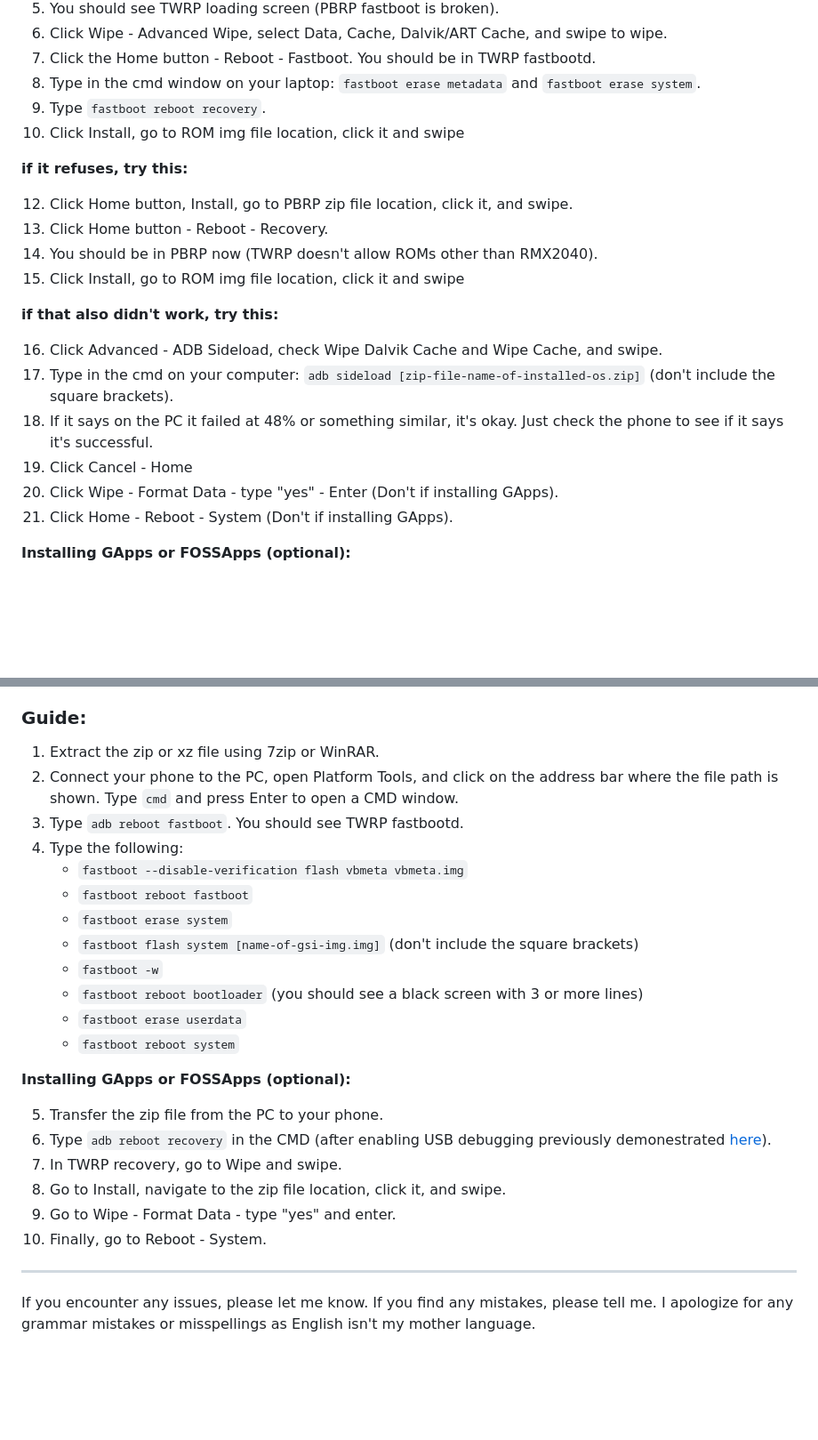
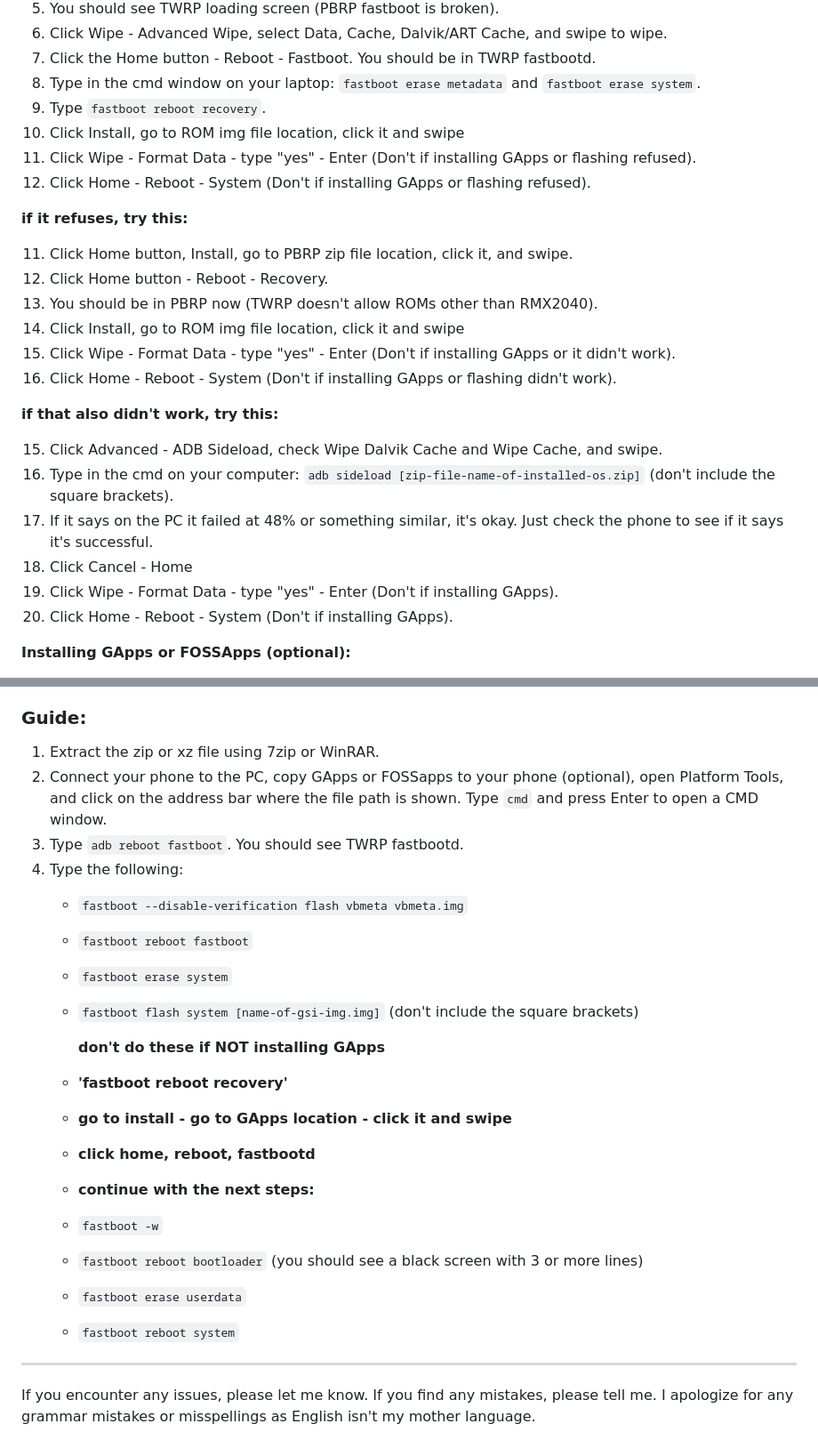
Before and after one commit to Mazen7676/RMX2040-full-guide, a Markdown page: README.md, 2 parts joined by grey strips. Shown at 89% size. GitHub-like rendering; blank space fills up the shorter version.

```diff
--- a/README.md
+++ b/README.md
@@ -172,22 +172,26 @@ Use **[Shizuku](https://play.google.com/store/apps/details?id=moe.shizuku.privil
 8. Type in the cmd window on your laptop: `fastboot erase metadata` and `fastboot erase system`.
 9. Type `fastboot reboot recovery`.
 10. Click Install, go to ROM img file location, click it and swipe
+11. Click Wipe - Format Data - type "yes" - Enter (Don't if installing GApps or flashing refused).
+12. Click Home - Reboot - System (Don't if installing GApps or flashing refused).
 
 **if it refuses, try this:**
 
-12. Click Home button, Install, go to PBRP zip file location, click it, and swipe.
-13. Click Home button - Reboot - Recovery.
-14. You should be in PBRP now (TWRP doesn't allow ROMs other than RMX2040).
-15. Click Install, go to ROM img file location, click it and swipe
+11. Click Home button, Install, go to PBRP zip file location, click it, and swipe.
+12. Click Home button - Reboot - Recovery.
+13. You should be in PBRP now (TWRP doesn't allow ROMs other than RMX2040).
+14. Click Install, go to ROM img file location, click it and swipe
+19. Click Wipe - Format Data - type "yes" - Enter (Don't if installing GApps or it didn't work).
+20. Click Home - Reboot - System (Don't if installing GApps or flashing didn't work).
 
 **if that also didn't work, try this:**
 
-16. Click Advanced - ADB Sideload, check Wipe Dalvik Cache and Wipe Cache, and swipe.
-17. Type in the cmd on your computer: `adb sideload [zip-file-name-of-installed-os.zip]` (don't include the square brackets).
-18. If it says on the PC it failed at 48% or something similar, it's okay. Just check the phone to see if it says it's successful.
-19. Click Cancel - Home
-20. Click Wipe - Format Data - type "yes" - Enter (Don't if installing GApps).
-21. Click Home - Reboot - System (Don't if installing GApps).
+15. Click Advanced - ADB Sideload, check Wipe Dalvik Cache and Wipe Cache, and swipe.
+16. Type in the cmd on your computer: `adb sideload [zip-file-name-of-installed-os.zip]` (don't include the square brackets).
+17. If it says on the PC it failed at 48% or something similar, it's okay. Just check the phone to see if it says it's successful.
+18. Click Cancel - Home
+19. Click Wipe - Format Data - type "yes" - Enter (Don't if installing GApps).
+20. Click Home - Reboot - System (Don't if installing GApps).
 
 **Installing GApps or FOSSApps (optional):**
 
@@ -212,27 +216,27 @@ S: means superuser (pre-rooted)
 
 ### Guide:
 1. Extract the zip or xz file using 7zip or WinRAR.
-2. Connect your phone to the PC, open Platform Tools, and click on the address bar where the file path is shown. Type `cmd` and press Enter to open a CMD window.
+2. Connect your phone to the PC, copy GApps or FOSSapps to your phone (optional), open Platform Tools, and click on the address bar where the file path is shown. Type `cmd` and press Enter to open a CMD window.
 3. Type `adb reboot fastboot`. You should see TWRP fastbootd.
 4. Type the following:
    - `fastboot --disable-verification flash vbmeta vbmeta.img`
    - `fastboot reboot fastboot`
    - `fastboot erase system`
    - `fastboot flash system [name-of-gsi-img.img]` (don't include the square brackets)
+
+     **don't do these if NOT installing GApps**
+
+   - **'fastboot reboot recovery'**
+   - **go to install - go to GApps location - click it and swipe**
+   - **click home, reboot, fastbootd**
+   - **continue with the next steps:**
+
+
    - `fastboot -w`
    - `fastboot reboot bootloader` (you should see a black screen with 3 or more lines)
    - `fastboot erase userdata`
    - `fastboot reboot system`
 
-**Installing GApps or FOSSApps (optional):**
-
-5. Transfer the zip file from the PC to your phone.
-6. Type `adb reboot recovery` in the CMD (after enabling USB debugging previously demonestrated [here](https://github.com/Mazen7676/RMX2040-full-guide/tree/main#unlock-bootloader)).
-7. In TWRP recovery, go to Wipe and swipe.
-8. Go to Install, navigate to the zip file location, click it, and swipe.
-9. Go to Wipe - Format Data - type "yes" and enter.
-10. Finally, go to Reboot - System.
-
 ---
 
 If you encounter any issues, please let me know. If you find any mistakes, please tell me. I apologize for any grammar mistakes or misspellings as English isn't my mother language.
```
